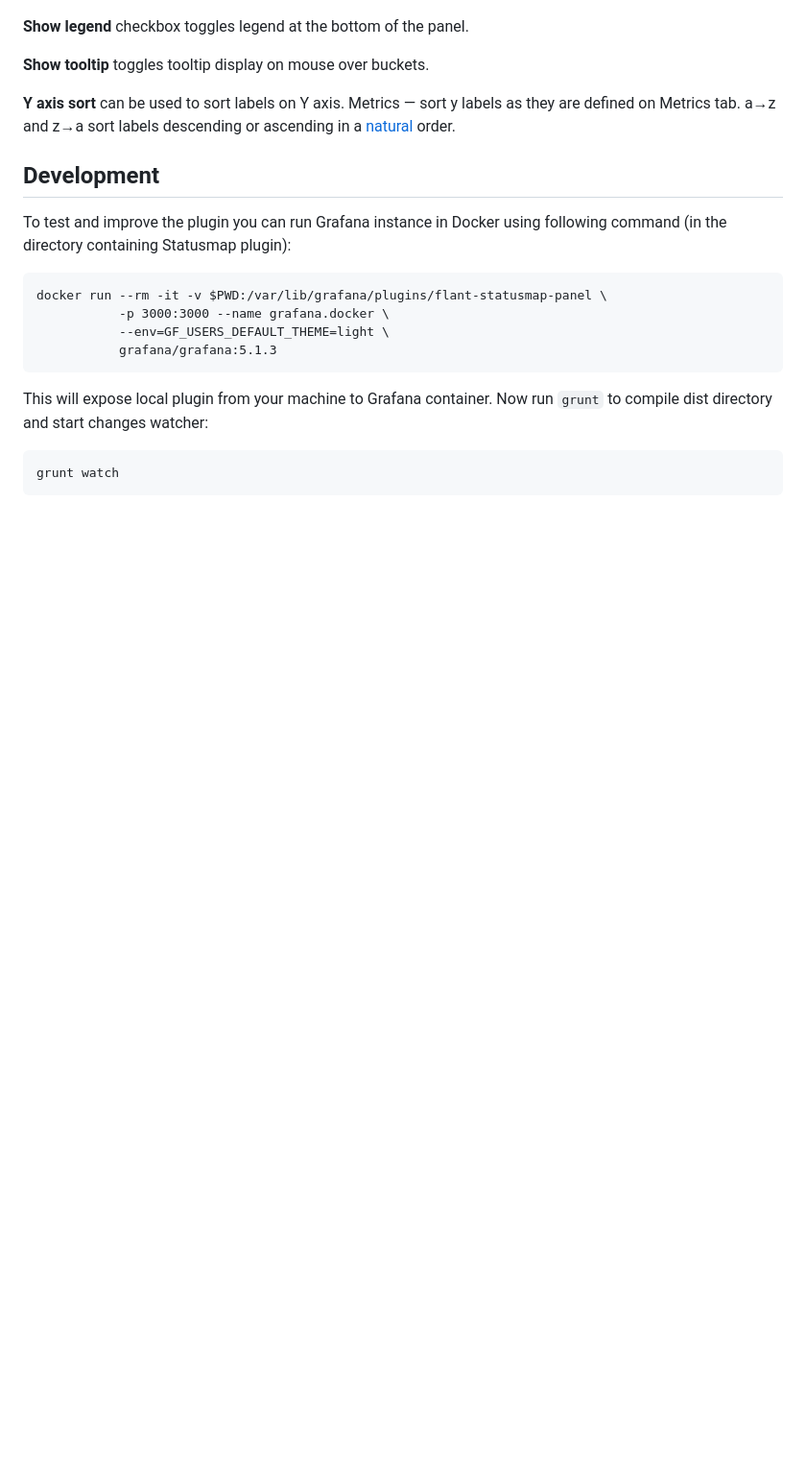
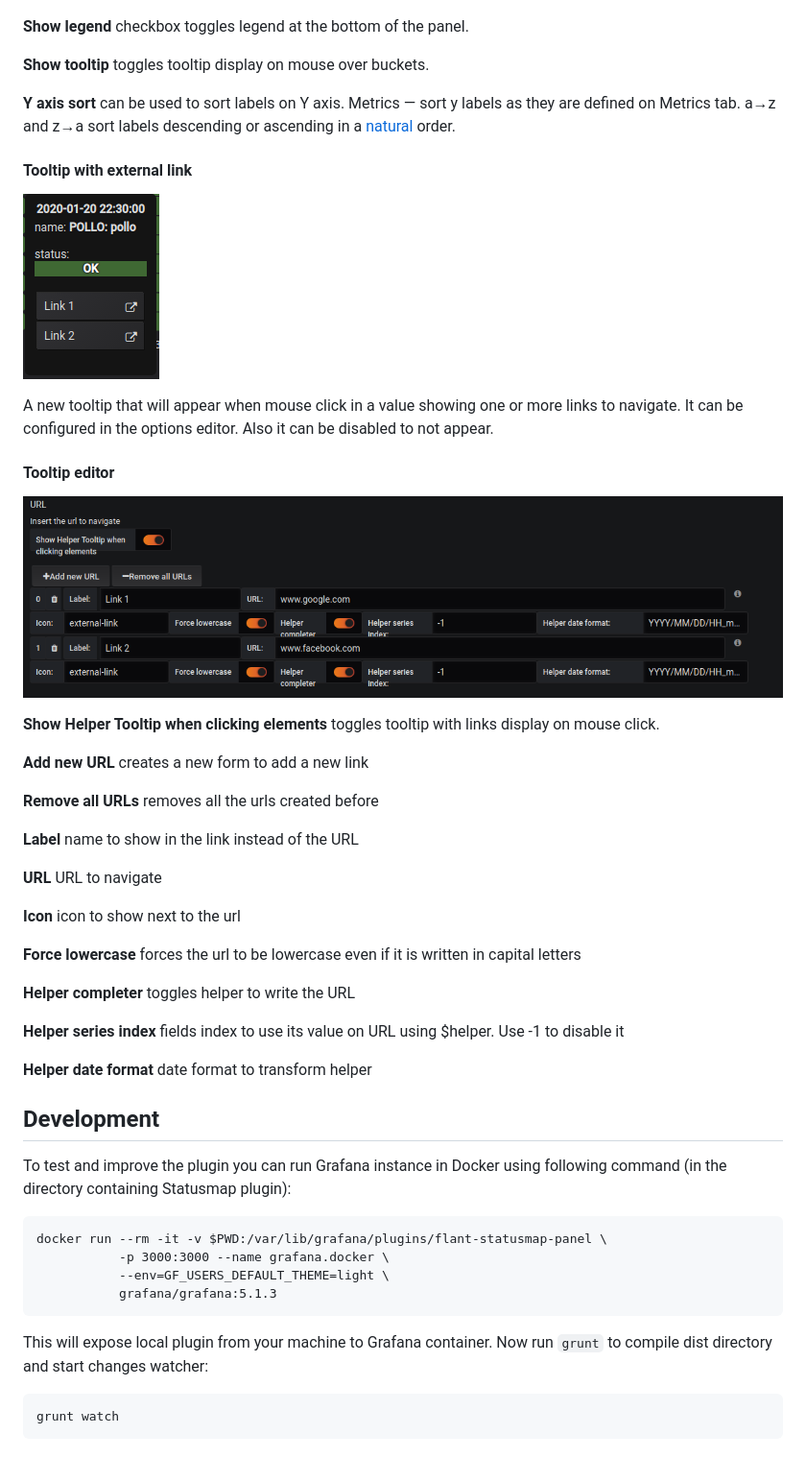
Before and after one commit to flant/grafana-statusmap, a Markdown page: README.md, the part around the change. Shown: that part at 96% size. GitHub-like rendering; pictures changed too: src/img/tooltip-editor.png (added), src/img/tooltip-url.png (added); blank space fills up the shorter version.

Commit message:
Added doc to README

```diff
--- a/README.md
+++ b/README.md
@@ -182,6 +182,34 @@ __Show tooltip__ toggles tooltip display on mouse over buckets.
 
 __Y axis sort__ can be used to sort labels on Y axis. Metrics — sort y labels as they are defined on Metrics tab. a→z and z→a sort labels descending or ascending in a [natural](https://developer.mozilla.org/ru/docs/Web/JavaScript/Reference/Global_Objects/String/localeCompare) order.
 
+#### Tooltip with external link
+![Tooltip with external link](src/img/tooltip-url.png)
+
+A new tooltip that will appear when mouse click in a value showing one or more links to navigate. It can be configured in the options editor. Also it can be disabled to not appear.
+
+#### Tooltip editor
+![Tooltip options](src/img/tooltip-editor.png)
+
+__Show Helper Tooltip when clicking elements__ toggles tooltip with links display on mouse click.
+
+__Add new URL__ creates a new form to add a new link
+
+__Remove all URLs__ removes all the urls created before
+
+__Label__ name to show in the link instead of the URL
+
+__URL__ URL to navigate
+
+__Icon__ icon to show next to the url
+
+__Force lowercase__ forces the url to be lowercase even if it is written in capital letters
+
+__Helper completer__ toggles helper to write the URL
+
+__Helper series index__ fields index to use its value on URL using $helper. Use -1 to disable it
+
+__Helper date format__ date format to transform helper
+
 ## Development
 
 To test and improve the plugin you can run Grafana instance in Docker using following command (in
```
